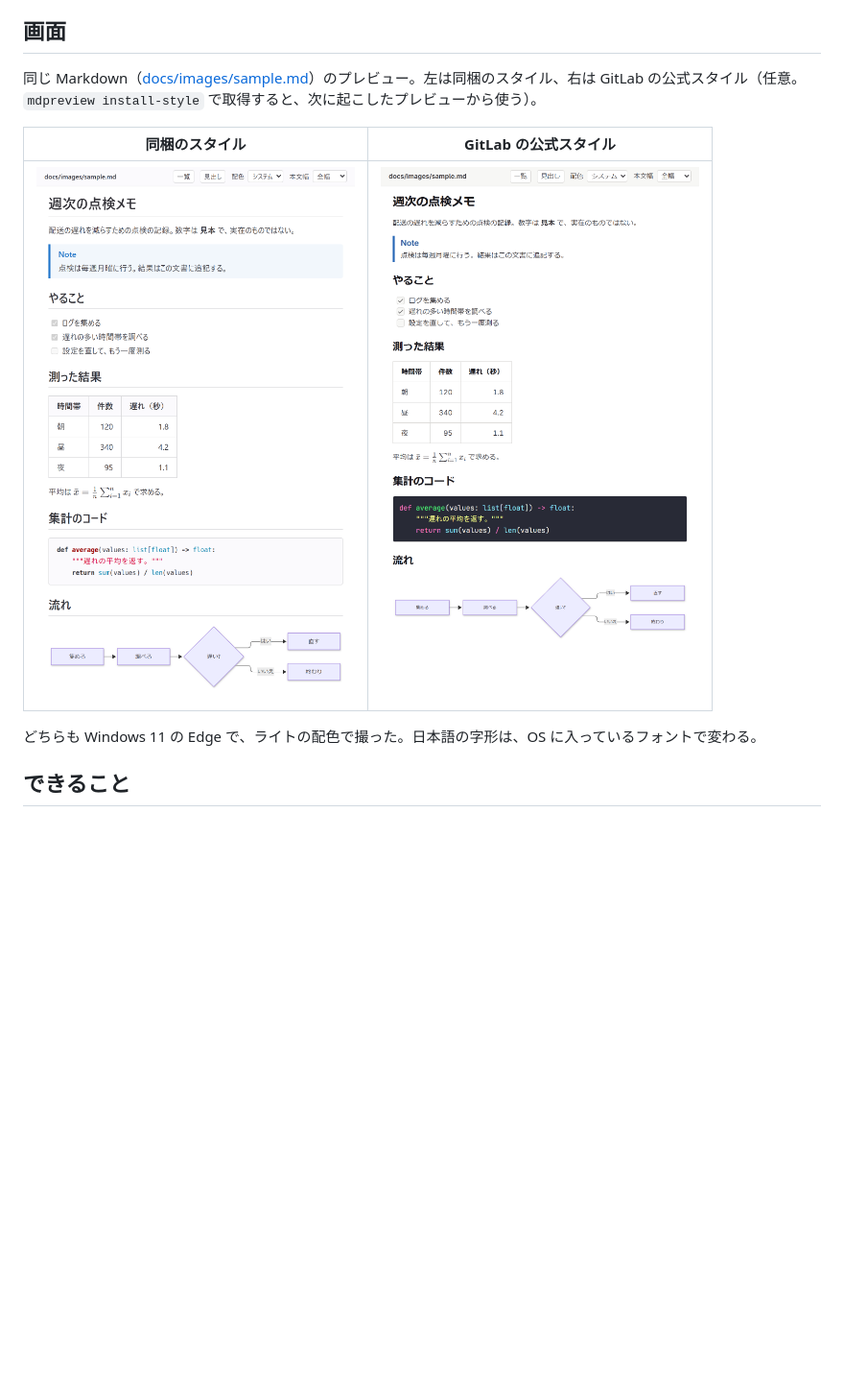
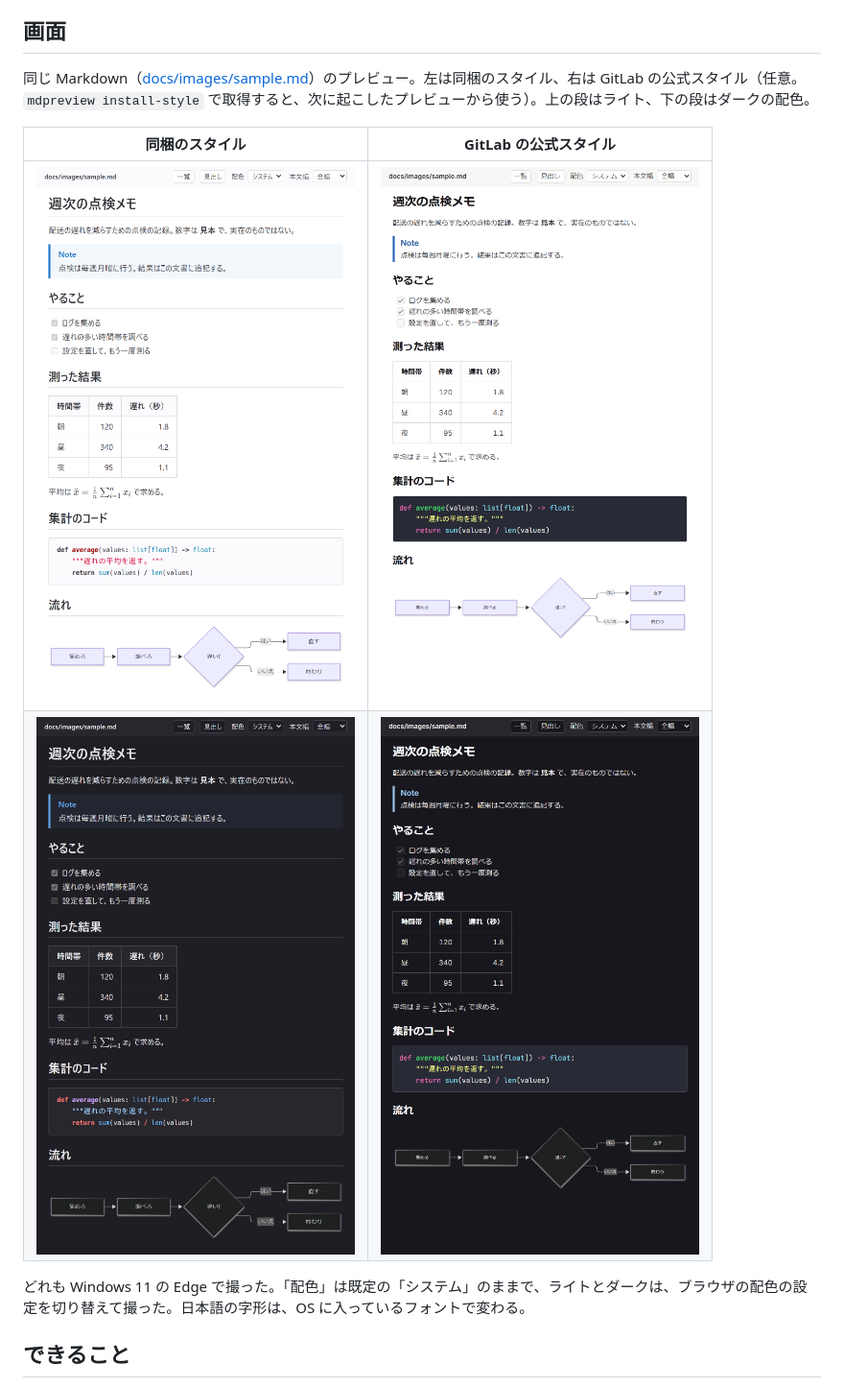
Before and after one commit to ryo-aoki-pc/md-preview, a Markdown page: README.md, the part around the change. Shown at 96% size. Drawn GitHub-style; pictures changed too: docs/images/preview-bundled-dark.png (added), docs/images/preview-official-dark.png (added); blank space fills up the shorter version.

Commit message:
README に、ダークの配色のプレビューの画面を足す (#19)
- README.md: 「画面」の表に、ダークの配色の段（同梱のスタイルと GitLab の公式スタイル）を足した
- docs/images/preview-bundled-dark.png・preview-official-dark.png: ダークの配色の画面（ライトの 2 枚と同じ文書・同じ大きさ）
- AGENTS.md: docs/images/ の行に、ダークの 2 枚と撮り方を足した

Co-authored-by: Claude Fable 5.2 <noreply@anthropic.com>

```diff
--- a/README.md
+++ b/README.md
@@ -7,13 +7,14 @@ AlmaLinux 10・Windows 11 の導入・更新の手順は [docs/install.md](docs/
 
 ## 画面
 
-同じ Markdown（[docs/images/sample.md](docs/images/sample.md)）のプレビュー。左は同梱のスタイル、右は GitLab の公式スタイル（任意。`mdpreview install-style` で取得すると、次に起こしたプレビューから使う）。
+同じ Markdown（[docs/images/sample.md](docs/images/sample.md)）のプレビュー。左は同梱のスタイル、右は GitLab の公式スタイル（任意。`mdpreview install-style` で取得すると、次に起こしたプレビューから使う）。上の段はライト、下の段はダークの配色。
 
 | 同梱のスタイル | GitLab の公式スタイル |
 | --- | --- |
-| <img src="docs/images/preview-bundled.png" alt="同梱のスタイルで表示したプレビュー" width="380"> | <img src="docs/images/preview-official.png" alt="GitLab の公式スタイルで表示したプレビュー" width="380"> |
+| <img src="docs/images/preview-bundled.png" alt="同梱のスタイルで表示したプレビュー（ライトの配色）" width="380"> | <img src="docs/images/preview-official.png" alt="GitLab の公式スタイルで表示したプレビュー（ライトの配色）" width="380"> |
+| <img src="docs/images/preview-bundled-dark.png" alt="同梱のスタイルで表示したプレビュー（ダークの配色）" width="380"> | <img src="docs/images/preview-official-dark.png" alt="GitLab の公式スタイルで表示したプレビュー（ダークの配色）" width="380"> |
 
-どちらも Windows 11 の Edge で、ライトの配色で撮った。日本語の字形は、OS に入っているフォントで変わる。
+どれも Windows 11 の Edge で撮った。「配色」は既定の「システム」のままで、ライトとダークは、ブラウザの配色の設定を切り替えて撮った。日本語の字形は、OS に入っているフォントで変わる。
 
 ## できること
 
```
Also changed, not shown: AGENTS.md (+1 -1 lines).
